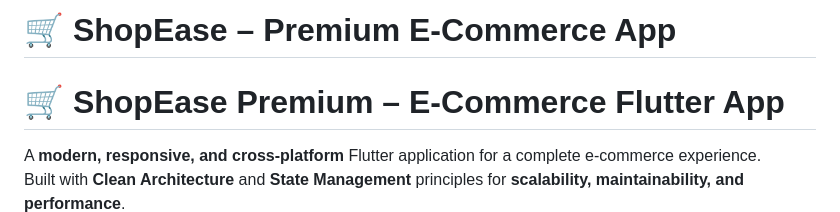
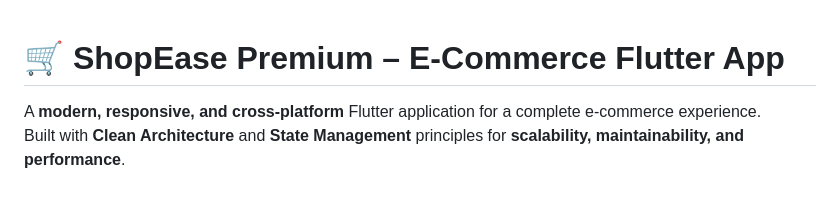
Before and after one commit to seshathri044/E-commerce-Flutter-App, a Markdown page: README.md, the part around one of its changes. Rendered like a GitHub page; blank space fills up the shorter version.

```diff
--- a/README.md
+++ b/README.md
@@ -1,5 +1,3 @@
-# 🛒 ShopEase – Premium E-Commerce App
-
 # 🛒 ShopEase Premium – E-Commerce Flutter App
 
 A **modern, responsive, and cross-platform** Flutter application for a complete e-commerce experience.
```
Also changed, not shown: other parts of README.md (+4 -6 lines).
